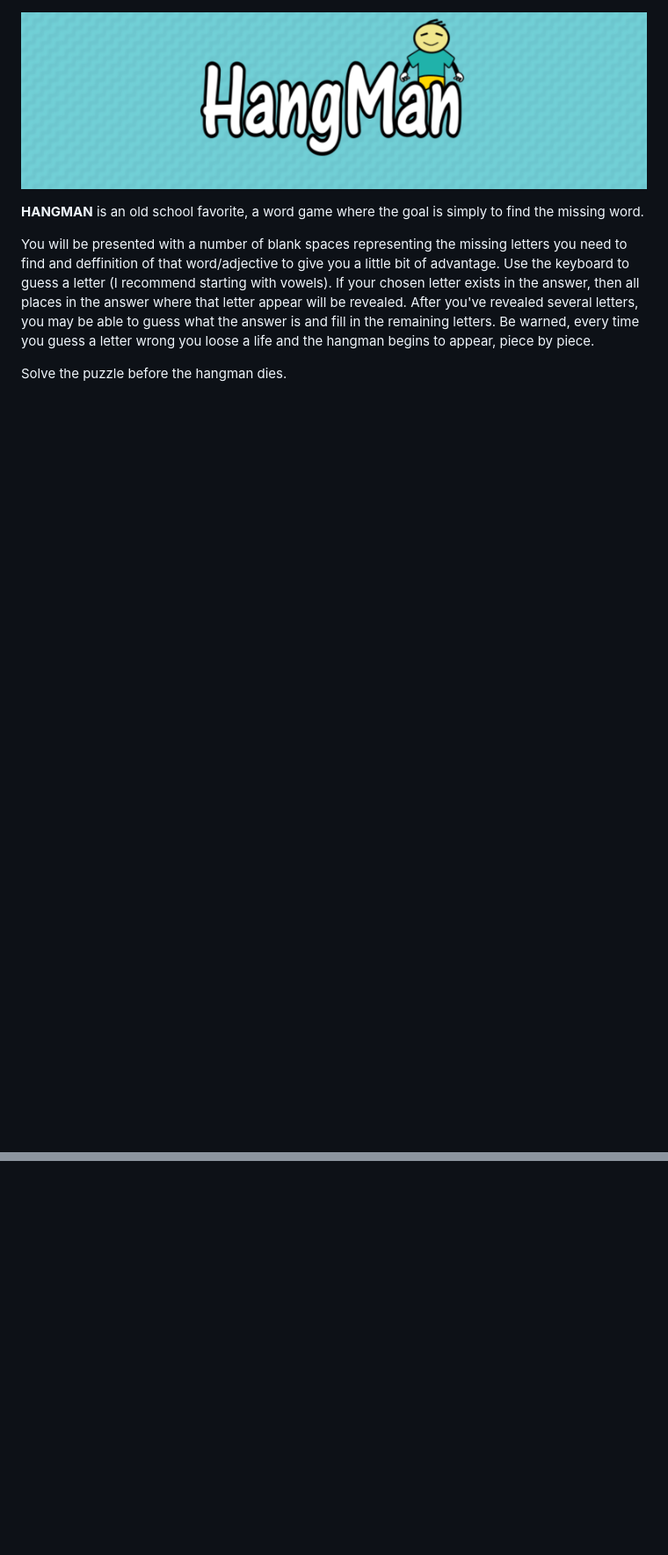
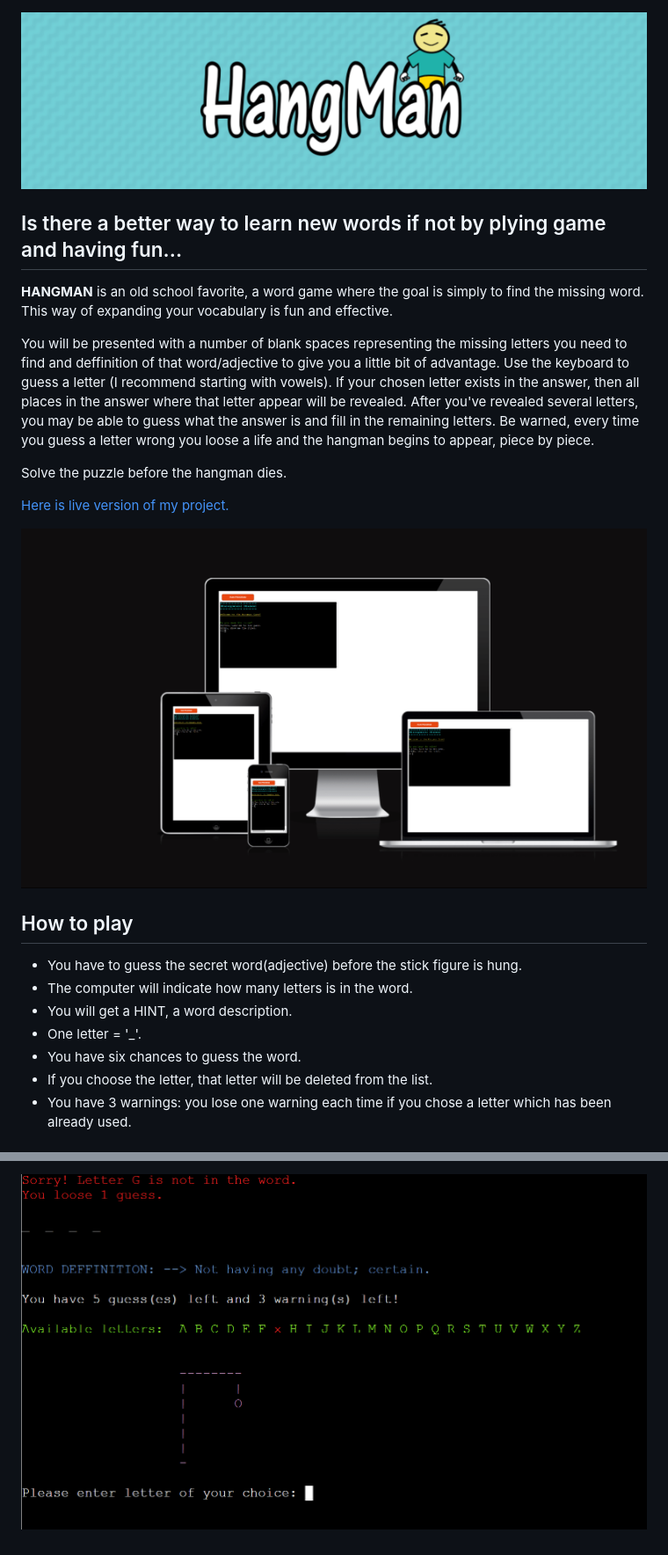
Before and after one commit to adamolnar/Portfolio_3_Python, a Markdown page: README.md, 2 parts joined by grey strips. Shown: that part at 88% size. GitHub-like rendering; pictures changed too: screenshots/Screenshot_am_i_resposive.png (added), screenshots/Screenshot_first_choice.png (added); blank space fills up the shorter version.

```diff
--- a/README.md
+++ b/README.md
@@ -1,6 +1,7 @@
 ![Screenshot of the game logo](/screenshots/Hangman%20log.png)
+## Is there a better way to learn new words if not by plying game and having fun...
 
-**HANGMAN** is an old school favorite, a word game where the goal is simply to find the missing word.
+**HANGMAN** is an old school favorite, a word game where the goal is simply to find the missing word. This way of expanding your vocabulary is fun and effective.
 
 You will be presented with a number of blank spaces representing the missing letters you need to find and deffinition of that word/adjective to give you a little bit of advantage.
 Use the keyboard to guess a letter (I recommend starting with vowels).
@@ -9,3 +10,18 @@ After you've revealed several letters, you may be able to guess what the answer
 Be warned, every time you guess a letter wrong you loose a life and the hangman begins to appear, piece by piece.
 
 Solve the puzzle before the hangman dies.
+
+[Here is live version of my project.](https://hangman-game-portfolio3-04c41eba22eb.herokuapp.com/)
+
+![Screenshot_am_i_resposive](/screenshots/Screenshot_am_i_resposive.png)
+
+## How to play
+
+- You have to guess the secret word(adjective) before the stick figure is hung.
+- The computer will indicate how many letters is in the word.
+- You will get a HINT, a word description.
+- One letter = '_'.
+- You have six chances to guess the word.
+- If you choose the letter, that letter will be deleted from the list.
+- You have 3 warnings: you lose one warning each time if you chose a letter which has been already used.
+
@@ -11,0 +57 @@ Solve the puzzle before the hangman dies.
+![Screenshot after first choice](/screenshots/Screenshot_first_choice.png)
```
Also changed, not shown: other parts of README.md (+29 -0 lines), screenshots/Screenshot_game_rules (1).png (added), screenshots/Screenshot_game_start.png (added), screenshots/Screenshot_main_game.png (added).
